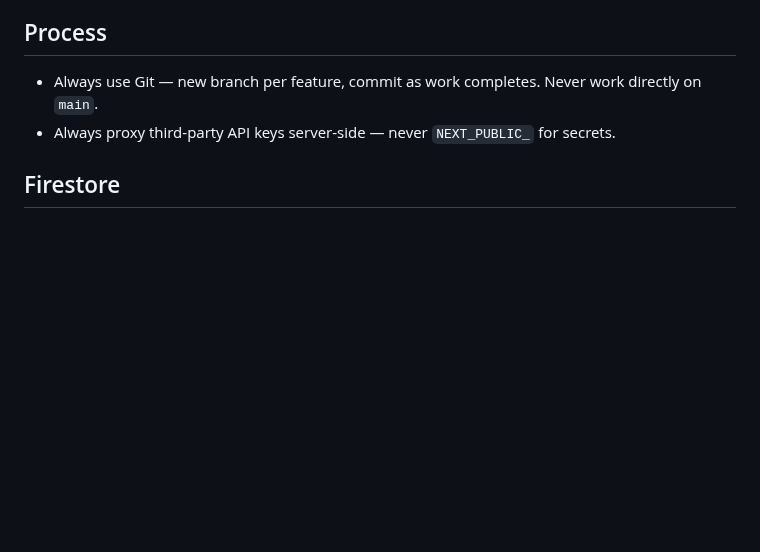
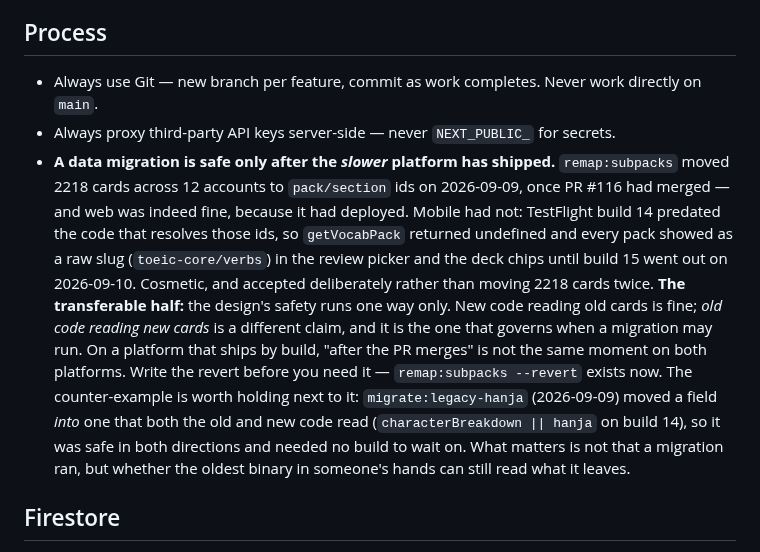
Before and after one commit to miinjaekim/amgi, a Markdown page: .scratchpad/lessons.md, the part around the change. Rendered like a GitHub page; blank space fills up the shorter version.

```diff
--- a/.scratchpad/lessons.md
+++ b/.scratchpad/lessons.md
@@ -262,6 +262,25 @@ Three things worth keeping:
 - Always use Git — new branch per feature, commit as work completes. Never work
   directly on `main`.
 - Always proxy third-party API keys server-side — never `NEXT_PUBLIC_` for secrets.
+- **A data migration is safe only after the *slower* platform has shipped.**
+  `remap:subpacks` moved 2218 cards across 12 accounts to `pack/section` ids on
+  2026-09-09, once PR #116 had merged — and web was indeed fine, because it had
+  deployed. Mobile had not: TestFlight build 14 predated the code that resolves
+  those ids, so `getVocabPack` returned undefined and every pack showed as a raw
+  slug (`toeic-core/verbs`) in the review picker and the deck chips until build
+  15 went out on 2026-09-10. Cosmetic, and accepted deliberately rather than
+  moving 2218 cards twice.
+  **The transferable half:** the design's safety runs one way only. New code
+  reading old cards is fine; *old code reading new cards* is a different claim,
+  and it is the one that governs when a migration may run. On a platform that
+  ships by build, "after the PR merges" is not the same moment on both
+  platforms. Write the revert before you need it — `remap:subpacks --revert`
+  exists now.
+  The counter-example is worth holding next to it: `migrate:legacy-hanja`
+  (2026-09-09) moved a field *into* one that both the old and new code read
+  (`characterBreakdown || hanja` on build 14), so it was safe in both directions
+  and needed no build to wait on. What matters is not that a migration ran, but
+  whether the oldest binary in someone's hands can still read what it leaves.
 
 ## Firestore
 
```
Also changed, not shown: .scratchpad/backlog.md (+46 -55 lines), .scratchpad/status.md (+34 -40 lines).
